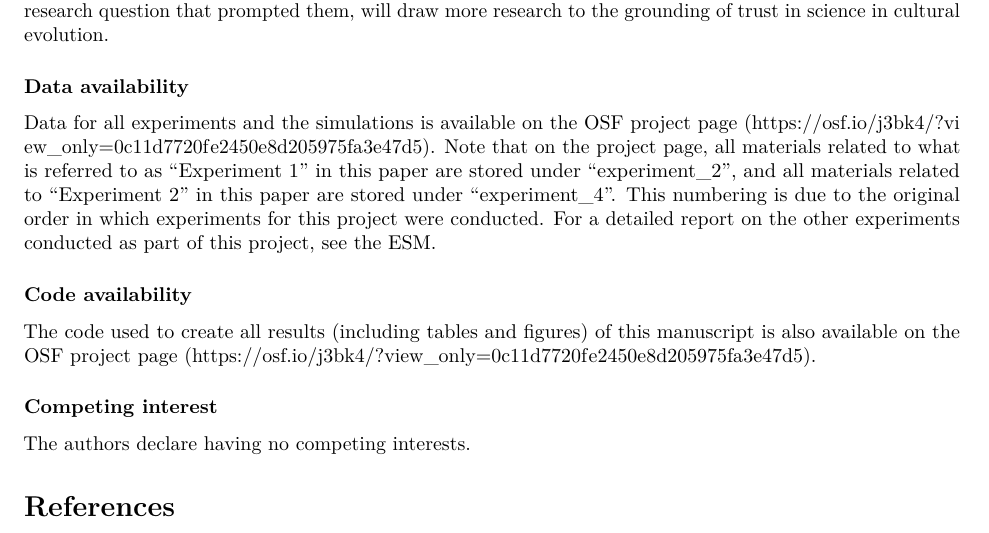
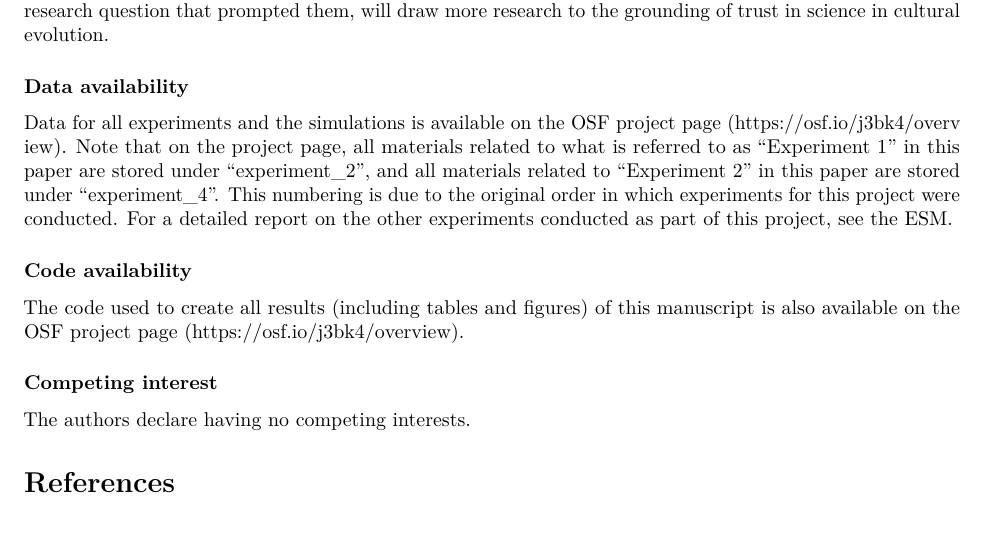
Before and after one commit to janpfander/impressive_science, an R Markdown document (manuscript.Rmd): part of page 11 of 29, cut so that both start at the same text. Rendered offline with R 4.5, knitr and Pandoc, then LaTeX, with nearby package versions; drawn as R Markdown's standard PDF in place of the format the file asks for; some code elsewhere in the file could not run offline.

Commit message:
update repository prior to publication in journal of cognition and culture

```diff
--- a/manuscript.Rmd
+++ b/manuscript.Rmd
@@ -5,16 +5,35 @@ header-includes:  | # to prevent floats from moving past certain points (for the
   \usepackage{placeins}
 
 author:
-  - name          : ""
-    affiliation   : ""
+  - name          : "Jan Pfänder"
+    affiliation   : "1"
+    corresponding : yes    # Define only one corresponding author
+    email         : "janlukas.pfaender@gmail.com"
+    #role:         # Contributorship roles (e.g., CRediT, https://casrai.org/credit/)
+  - name          : "Sophie de Rouilhan"
+    affiliation   : "2"
+    #role:
+  - name          : "Hugo Mercier"
+    affiliation   : "2"
+    email         : "hugo.mercier@gmail.com"
+    address: " "
+
 affiliation:
 
-  - id            : ""
-    institution   : ""
+  - id            : "1"
+    institution   : "Swiss Federal Institute of Aquatic Science and Technology (Eawag), Department of Environmental Social Sciences"
+
+  - id            : "2"
+    institution   : "Institut Jean Nicod, Département d’études cognitives, ENS, EHESS, PSL University, CNRS, France"
+
+authornote: |
+  We thank Kevin Chen for excellent research assistance.
+
 abstract: |
 
   Cultural beliefs and practices often spread because they appeal to existing cognitive mechanisms. Science, however, appears to be an exception. Scientific concepts are highly counterintuitive, and people know very little about science, yet it is among the most trusted institutions. Here, we test a cognitive model of trust in science that is compatible with these observations: the rational impression account. According to this account, people trust scientists because they are impressed by their findings, and this impression persists after specific knowledge has vanished. We present evidence for this model in two experiments (total n = 696) with UK participants. In Experiment 1, exposure to more impressive scientific findings led participants to think of the relevant scientists as more competent and their scientific discipline as more trustworthy. In Experiment 2, we show that participants have these impressions despite almost immediately forgetting relevant content.
-keywords          : Trust in science; science knowledge; deficit model
+
+keywords          : Trust in science; science knowledge; cognition; deficit model
 floatsintext      : yes
 linenumbers       : no
 draft             : no
@@ -24,9 +43,9 @@ tablelist         : no
 footnotelist      : no
 classoption       : "doc" # "doc" for nice look, "man" for manuscripty
 output:
-  papaja::apa6_docx: default
   papaja::apa6_pdf:
     keep_tex: true
+  papaja::apa6_docx: default
 always_allow_html: true
 appendix:
   - "appendix_gpt-prompt.Rmd"
@@ -1025,11 +1044,11 @@ Besides providing support for the rational account of trust in science, we hope
 
 ### Data availability
 
-Data for all experiments and the simulations is available on the OSF project page (<https://osf.io/j3bk4/?view_only=0c11d7720fe2450e8d205975fa3e47d5>). Note that on the project page, all materials related to what is referred to as "Experiment 1" in this paper are stored under "experiment_2", and all materials related to "Experiment 2" in this paper are stored under "experiment_4". This numbering is due to the original order in which experiments for this project were conducted. For a detailed report on the other experiments conducted as part of this project, see the ESM.
+Data for all experiments and the simulations is available on the OSF project page (<https://osf.io/j3bk4/overview>). Note that on the project page, all materials related to what is referred to as "Experiment 1" in this paper are stored under "experiment_2", and all materials related to "Experiment 2" in this paper are stored under "experiment_4". This numbering is due to the original order in which experiments for this project were conducted. For a detailed report on the other experiments conducted as part of this project, see the ESM.
 
 ### Code availability
 
-The code used to create all results (including tables and figures) of this manuscript is also available on the OSF project page (<https://osf.io/j3bk4/?view_only=0c11d7720fe2450e8d205975fa3e47d5>).
+The code used to create all results (including tables and figures) of this manuscript is also available on the OSF project page (<https://osf.io/j3bk4/overview>).
 
 ### Competing interest
 
```
Also changed, not shown: README.qmd (+6 -7 lines), README.md, manuscript.pdf, manuscript.tex, output/figures/exp1-plot.pdf, output/figures/exp1-plot.png, manuscript.Rmd (2 more changed lines), 1 other file.
